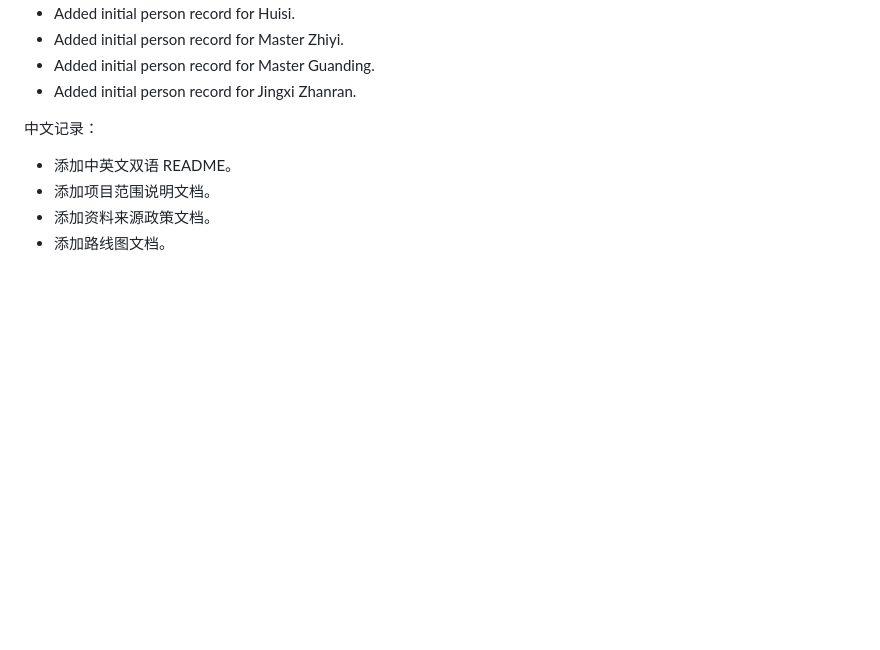
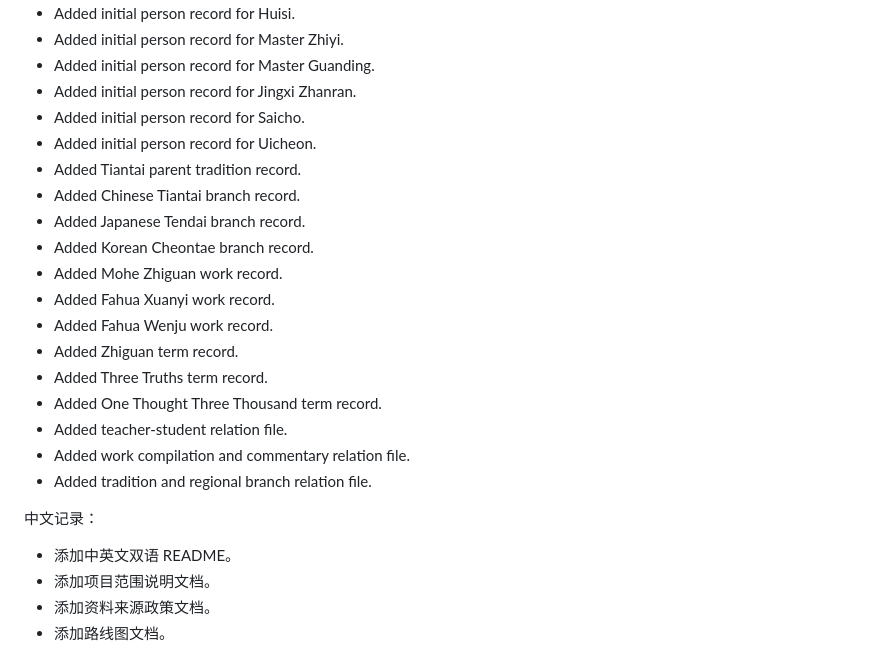
Before and after one commit to jiazhouxv/nagarjuna-lineage-archive, a Markdown page: CHANGELOG.md, the part around one of its changes. Rendered like a GitHub page; blank space fills up the shorter version.

```diff
--- a/CHANGELOG.md
+++ b/CHANGELOG.md
@@ -22,6 +22,21 @@ All notable changes to Nagarjuna Lineage Archive will be documented in this file
 - Added initial person record for Master Zhiyi.
 - Added initial person record for Master Guanding.
 - Added initial person record for Jingxi Zhanran.
+- Added initial person record for Saicho.
+- Added initial person record for Uicheon.
+- Added Tiantai parent tradition record.
+- Added Chinese Tiantai branch record.
+- Added Japanese Tendai branch record.
+- Added Korean Cheontae branch record.
+- Added Mohe Zhiguan work record.
+- Added Fahua Xuanyi work record.
+- Added Fahua Wenju work record.
+- Added Zhiguan term record.
+- Added Three Truths term record.
+- Added One Thought Three Thousand term record.
+- Added teacher-student relation file.
+- Added work compilation and commentary relation file.
+- Added tradition and regional branch relation file.
 
 中文记录：
 
```
Also changed, not shown: other parts of CHANGELOG.md (+24 -15 lines).
